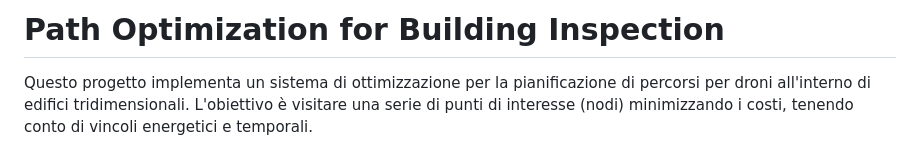
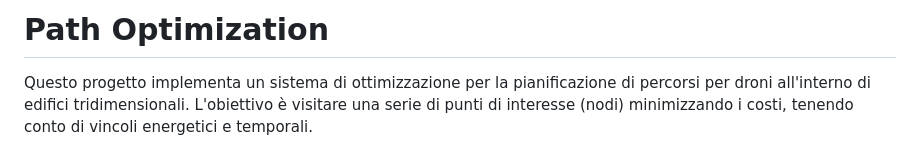
Before and after one commit to CompagnoniAndrea/drone-route-optimization, a Markdown page: README.md, the part around the change. Drawn GitHub-style.

Commit message:
Revise project title and add project description

```diff
--- a/README.md
+++ b/README.md
@@ -1,4 +1,4 @@
-# Path Optimization for Building Inspection
+# Path Optimization
 
 Questo progetto implementa un sistema di ottimizzazione per la pianificazione di percorsi per droni all'interno di edifici tridimensionali. L'obiettivo è visitare una serie di punti di interesse (nodi) minimizzando i costi, tenendo conto di vincoli energetici e temporali.
 
```
